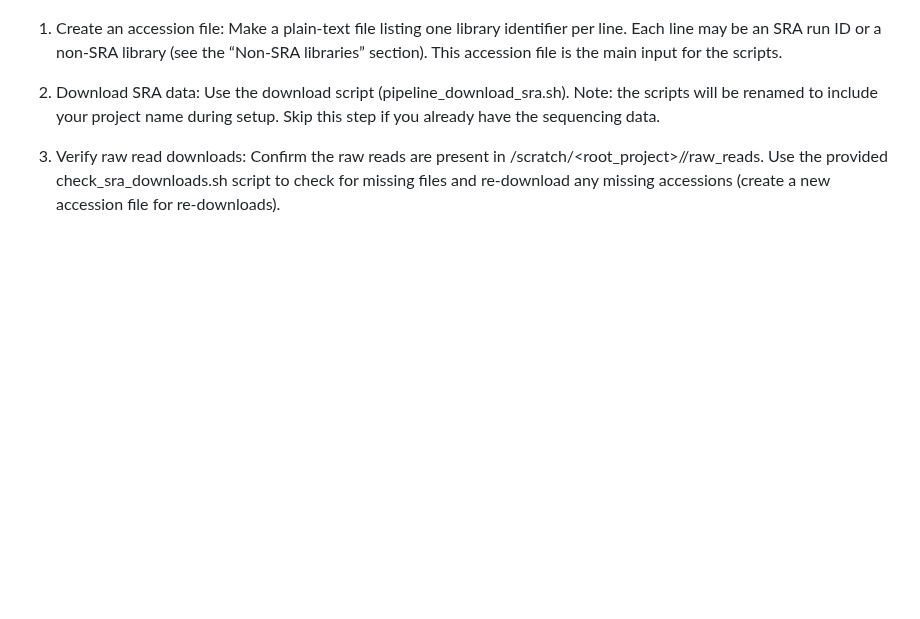
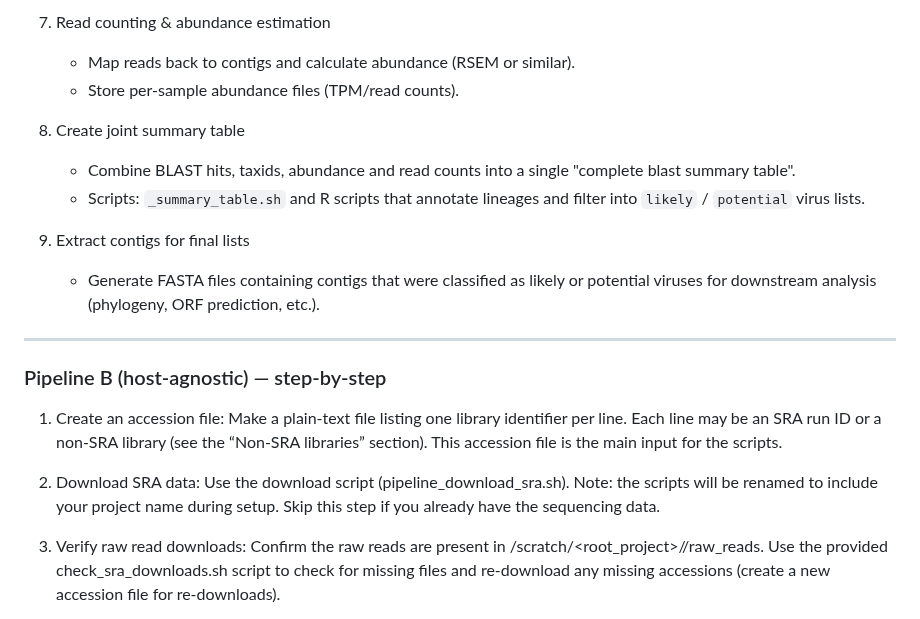
Before and after one commit to cinthylorein/Mycovirus_discovery_workflows, a Markdown page: README.md, the part around one of its changes. Rendered like a GitHub page; blank space fills up the shorter version.

```diff
--- a/README.md
+++ b/README.md
@@ -45,3 +88,17 @@ The standard pipeline follows these steps:
+7. Read counting & abundance estimation
+   - Map reads back to contigs and calculate abundance (RSEM or similar).
+   - Store per-sample abundance files (TPM/read counts).
+
+8. Create joint summary table
+   - Combine BLAST hits, taxids, abundance and read counts into a single "complete blast summary table".
+   - Scripts: `_summary_table.sh` and R scripts that annotate lineages and filter into `likely` / `potential` virus lists.
+
+9. Extract contigs for final lists
+   - Generate FASTA files containing contigs that were classified as likely or potential viruses for downstream analysis (phylogeny, ORF prediction, etc.).
+
+---
+
+### Pipeline B (host-agnostic) — step-by-step
 
 1. Create an accession file: Make a plain-text file listing one library identifier per line. Each line may be an SRA run ID or a non-SRA library (see the “Non-SRA libraries” section). This accession file is the main input for the scripts.
 
```
Also changed, not shown: other parts of README.md (+46 -3 lines).
